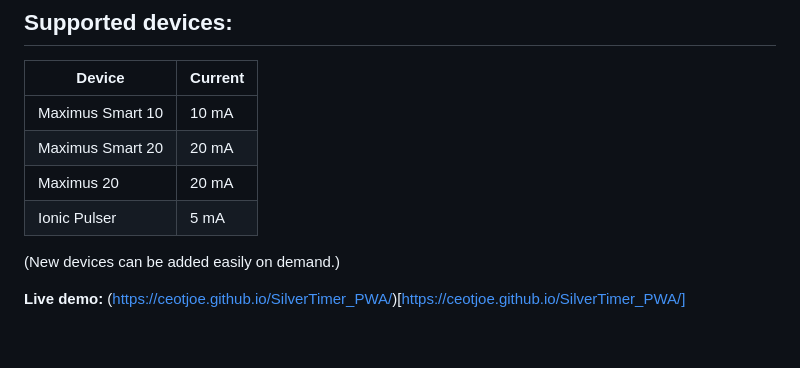
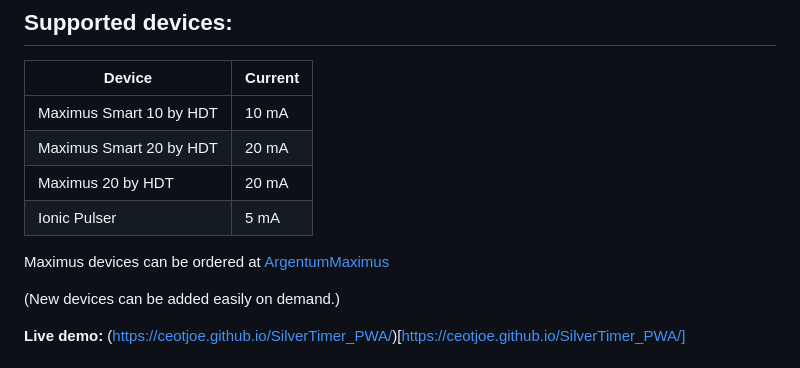
Before and after one commit to ceotjoe/SilverTimer_PWA, a Markdown page: README.md, the part around the change. Rendered like a GitHub page; blank space fills up the shorter version.

```diff
--- a/README.md
+++ b/README.md
@@ -9,10 +9,12 @@ The app calculates the time based on the current (from predefined devices), wate
 ## Supported devices:
 |Device|Current|
 |---|---|
-|Maximus Smart 10|10 mA|
-|Maximus Smart 20|20 mA|
-|Maximus 20|20 mA|
+|Maximus Smart 10 by HDT|10 mA|
+|Maximus Smart 20 by HDT|20 mA|
+|Maximus 20 by HDT|20 mA|
 |Ionic Pulser|5 mA|
+
+Maximus devices can be ordered at [ArgentumMaximus](https://www.argentummaximus.de)
 
 (New devices can be added easily on demand.)
 
```
